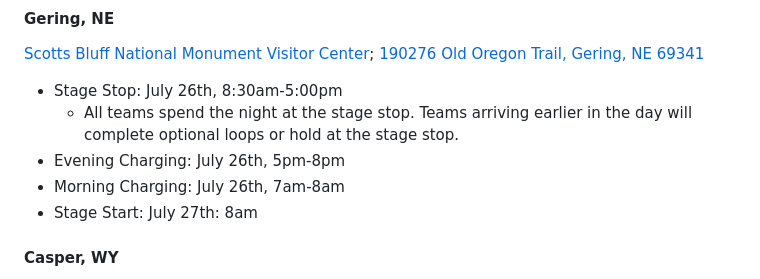
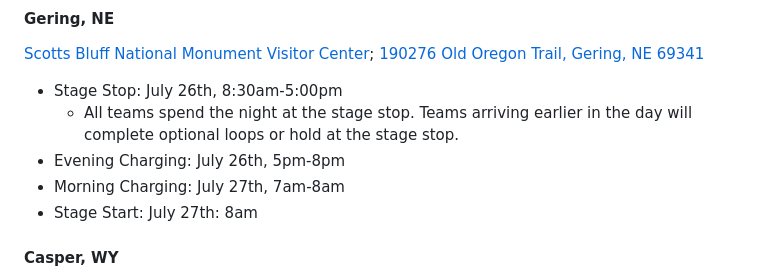
Before and after one commit to jtmullen/asc-fsgp-2024-results, a Markdown page: asc/route/index.md, the part around the change. Drawn GitHub-style.

Commit message:
More date correction

```diff
--- a/asc/route/index.md
+++ b/asc/route/index.md
@@ -82,7 +82,7 @@ _Note: While it is our intention that this google map is the correct route, team
 - Stage Stop: July 26th, 8:30am-5:00pm
      - All teams spend the night at the stage stop. Teams arriving earlier in the day will complete optional loops or hold at the stage stop.
 - Evening Charging: July 26th, 5pm-8pm
-- Morning Charging: July 26th, 7am-8am
+- Morning Charging: July 27th, 7am-8am
 - Stage Start: July 27th: 8am
 
 #### Casper, WY
```
